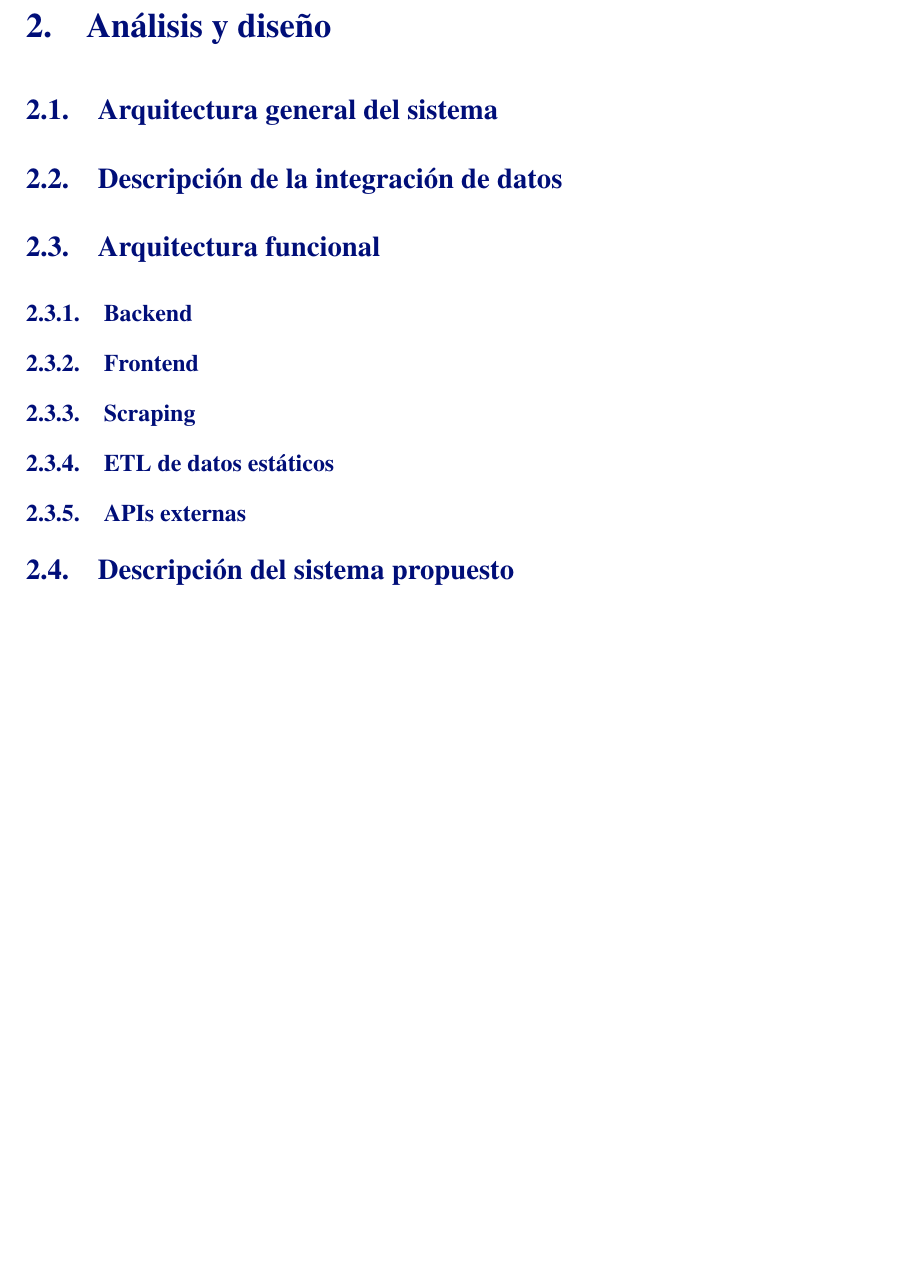
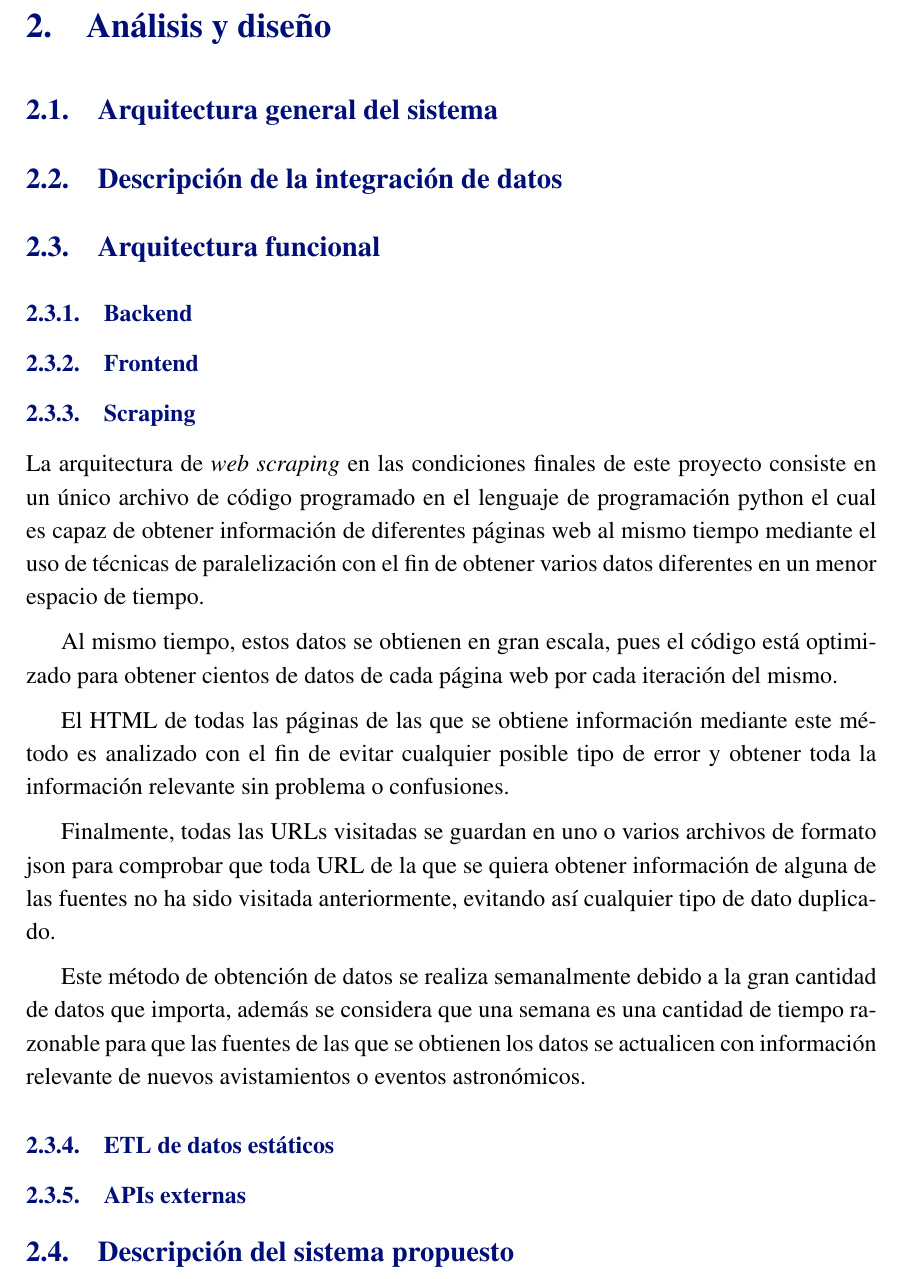
Before and after one commit to ldcas-uc3m/DMS-PO1, a LaTeX document (report/report.tex, which reads report/parts/subparts/scraping-arquitectura.tex): part of page 4 of 10, cut so that both start at the same text, the shorter picture padded with empty space. Compiled offline with pdfLaTeX.

Commit message:
Update scraping-arquitectura.tex

```diff
--- a/report/parts/subparts/scraping-arquitectura.tex
+++ b/report/parts/subparts/scraping-arquitectura.tex
@@ -1 +1,11 @@
 \subsubsection{Scraping}
+
+La arquitectura de \textit{web scraping} en las condiciones finales de este proyecto consiste en un único archivo de código programado en el lenguaje de programación python el cual es capaz de obtener información de diferentes páginas web al mismo tiempo mediante el uso de técnicas de paralelización con el fin de obtener varios datos diferentes en un menor espacio de tiempo.
+
+Al mismo tiempo, estos datos se obtienen en gran escala, pues el código está optimizado para obtener cientos de datos de cada página web por cada iteración del mismo.
+
+El HTML de todas las páginas de las que se obtiene información mediante este método es analizado con el fin de evitar cualquier posible tipo de error y obtener toda la información relevante sin problema o confusiones.
+
+Finalmente, todas las URLs visitadas se guardan en uno o varios archivos de formato json para comprobar que toda URL de la que se quiera obtener información de alguna de las fuentes no ha sido visitada anteriormente, evitando así cualquier tipo de dato duplicado.
+
+Este método de obtención de datos se realiza semanalmente debido a la gran cantidad de datos que importa, además se considera que una semana es una cantidad de tiempo razonable para que las fuentes de las que se obtienen los datos se actualicen con información relevante de nuevos avistamientos o eventos astronómicos.
```
